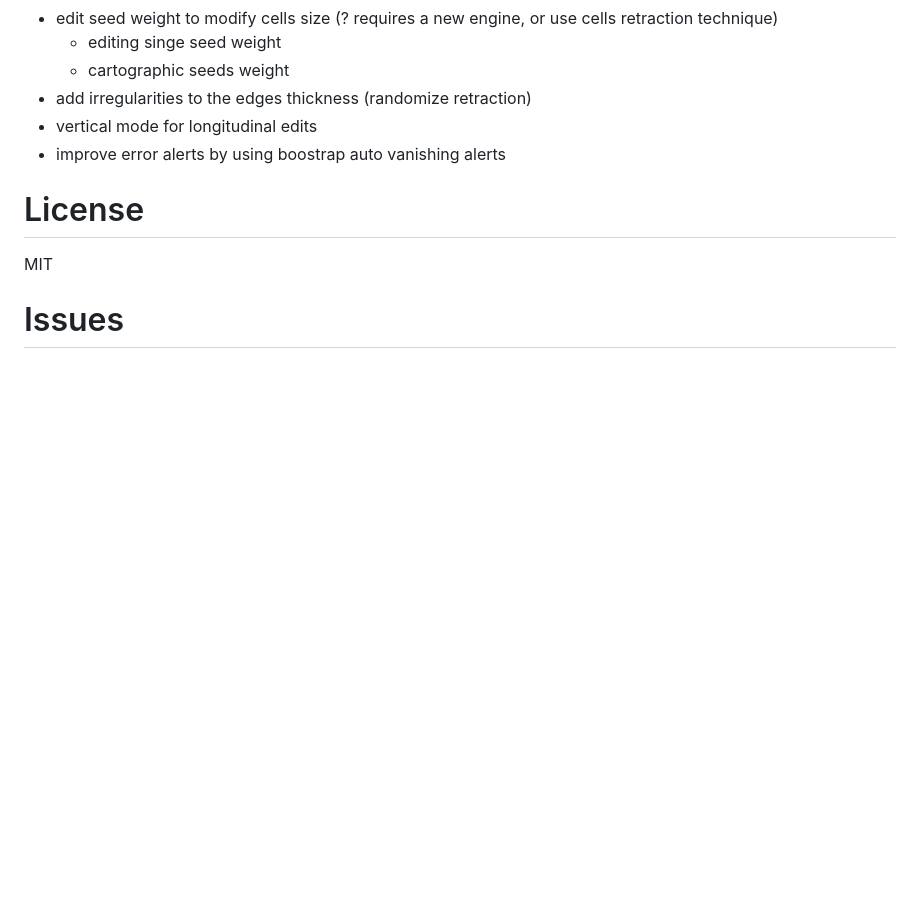
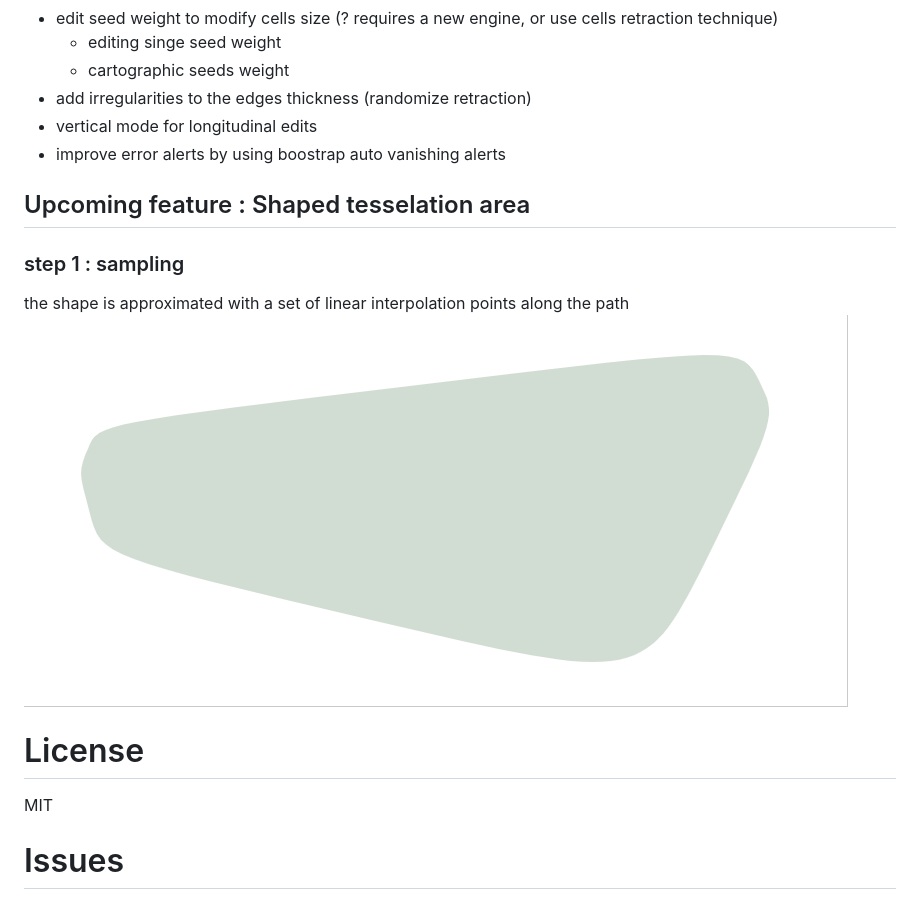
Before and after one commit to WebSVG/voronoi, a Markdown page: README.md, the part around the change. Rendered like a GitHub page; pictures changed too: media/area_sampling.gif (added); blank space fills up the shorter version.

```diff
--- a/README.md
+++ b/README.md
@@ -79,6 +79,11 @@ The seeds coordinates are what allows to generate again the same voronoig diagra
 * vertical mode for longitudinal edits
 * improve error alerts by using boostrap auto vanishing alerts
 
+## Upcoming feature : Shaped tesselation area
+### step 1 : sampling
+the shape is approximated with a set of linear interpolation points along the path
+<img src="./media/area_sampling.gif">
+
 # License
 MIT
 
```
Also changed, not shown: 7 other files.
